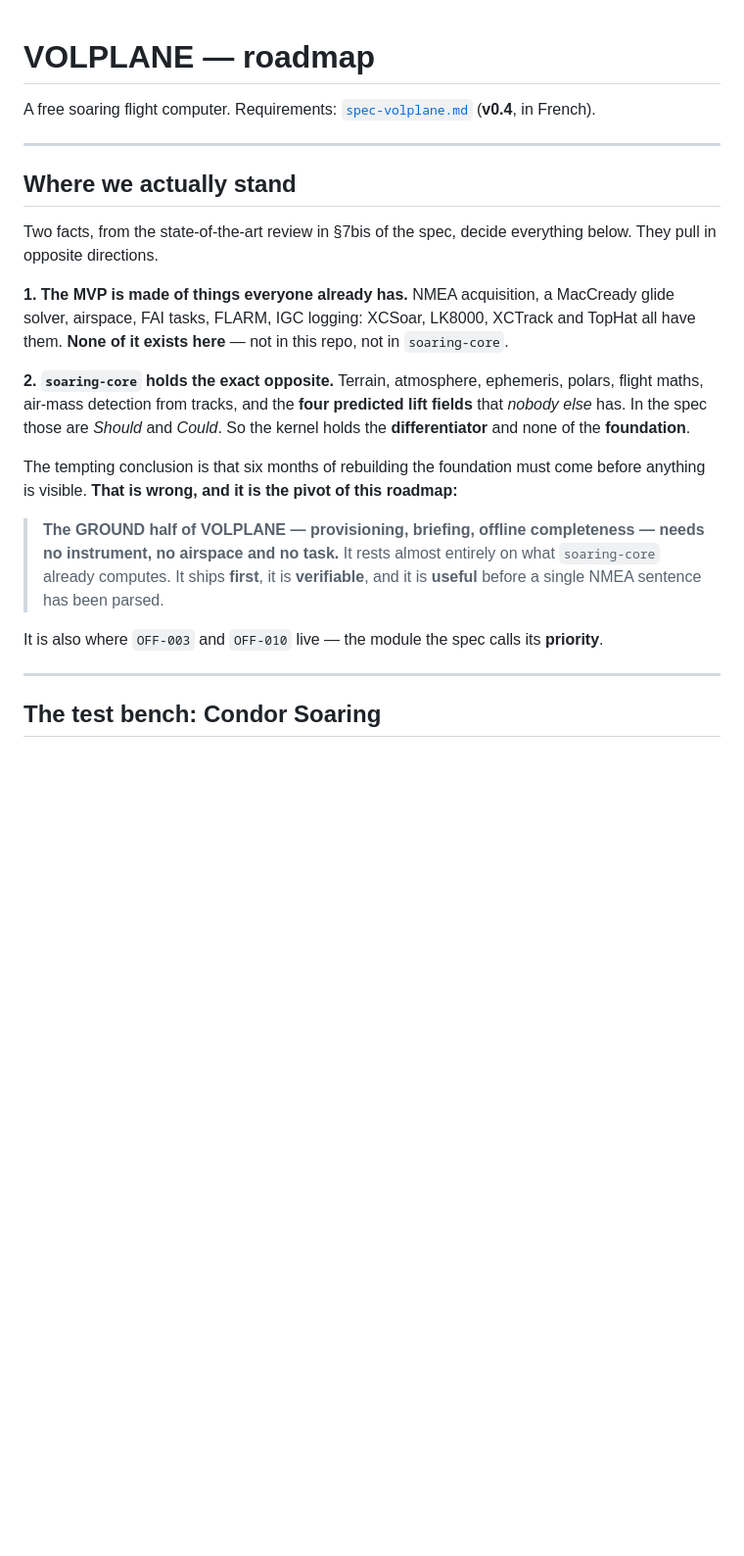
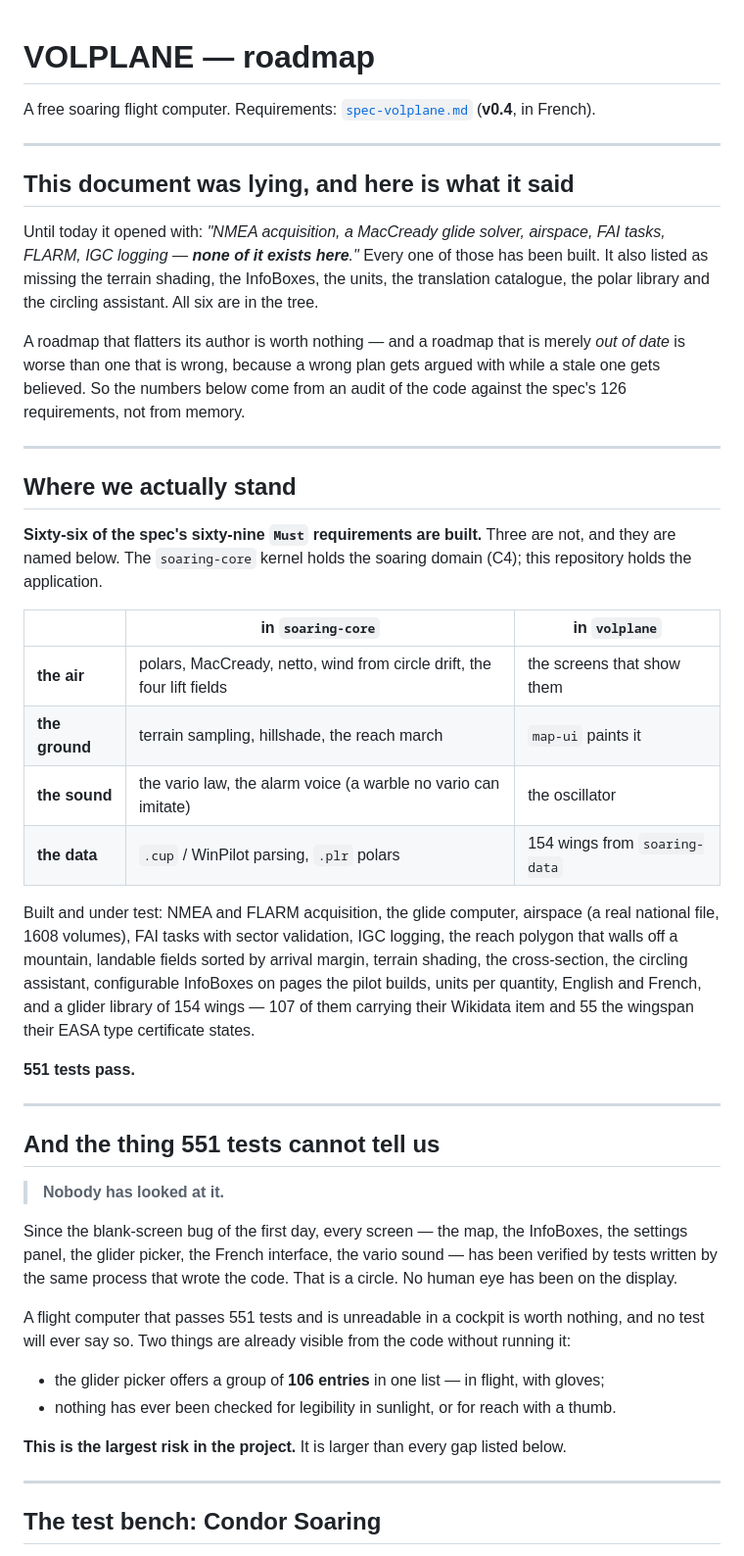
Before and after one commit to s-celles/volplane, a Markdown page: ROADMAP.md, the part around one of its changes. Shown at 98% size. Drawn GitHub-style; blank space fills up the shorter version.

```diff
--- a/ROADMAP.md
+++ b/ROADMAP.md
@@ -4,19 +4,59 @@ A free soaring flight computer. Requirements: [`spec-volplane.md`](../spec-volpl
 
 ---
 
+## This document was lying, and here is what it said
+
+Until today it opened with: *"NMEA acquisition, a MacCready glide solver, airspace, FAI tasks, FLARM,
+IGC logging — **none of it exists here**."* Every one of those has been built. It also listed as
+missing the terrain shading, the InfoBoxes, the units, the translation catalogue, the polar library
+and the circling assistant. All six are in the tree.
+
+A roadmap that flatters its author is worth nothing — and a roadmap that is merely *out of date* is
+worse than one that is wrong, because a wrong plan gets argued with while a stale one gets believed.
+So the numbers below come from an audit of the code against the spec's 126 requirements, not from
+memory.
+
+---
+
 ## Where we actually stand
 
-Two facts, from the state-of-the-art review in §7bis of the spec, decide everything below. They pull in opposite directions.
+**Sixty-six of the spec's sixty-nine `Must` requirements are built.** Three are not, and they are
+named below. The `soaring-core` kernel holds the soaring domain (C4); this repository holds the
+application.
 
-**1. The MVP is made of things everyone already has.** NMEA acquisition, a MacCready glide solver, airspace, FAI tasks, FLARM, IGC logging: XCSoar, LK8000, XCTrack and TopHat all have them. **None of it exists here** — not in this repo, not in `soaring-core`.
+| | in `soaring-core` | in `volplane` |
+|---|---|---|
+| **the air** | polars, MacCready, netto, wind from circle drift, the four lift fields | the screens that show them |
+| **the ground** | terrain sampling, hillshade, the reach march | `map-ui` paints it |
+| **the sound** | the vario law, the alarm voice (a warble no vario can imitate) | the oscillator |
+| **the data** | `.cup` / WinPilot parsing, `.plr` polars | 154 wings from `soaring-data` |
 
-**2. `soaring-core` holds the exact opposite.** Terrain, atmosphere, ephemeris, polars, flight maths, air-mass detection from tracks, and the **four predicted lift fields** that *nobody else* has. In the spec those are *Should* and *Could*. So the kernel holds the **differentiator** and none of the **foundation**.
+Built and under test: NMEA and FLARM acquisition, the glide computer, airspace (a real national file,
+1608 volumes), FAI tasks with sector validation, IGC logging, the reach polygon that walls off a
+mountain, landable fields sorted by arrival margin, terrain shading, the cross-section, the circling
+assistant, configurable InfoBoxes on pages the pilot builds, units per quantity, English and French,
+and a glider library of 154 wings — 107 of them carrying their Wikidata item and 55 the wingspan
+their EASA type certificate states.
 
-The tempting conclusion is that six months of rebuilding the foundation must come before anything is visible. **That is wrong, and it is the pivot of this roadmap:**
+**551 tests pass.**
 
-> **The GROUND half of VOLPLANE — provisioning, briefing, offline completeness — needs no instrument, no airspace and no task.** It rests almost entirely on what `soaring-core` already computes. It ships **first**, it is **verifiable**, and it is **useful** before a single NMEA sentence has been parsed.
+---
 
-It is also where `OFF-003` and `OFF-010` live — the module the spec calls its **priority**.
+## And the thing 551 tests cannot tell us
+
+> **Nobody has looked at it.**
+
+Since the blank-screen bug of the first day, every screen — the map, the InfoBoxes, the settings
+panel, the glider picker, the French interface, the vario sound — has been verified by tests written
+by the same process that wrote the code. That is a circle. No human eye has been on the display.
+
+A flight computer that passes 551 tests and is unreadable in a cockpit is worth nothing, and no test
+will ever say so. Two things are already visible from the code without running it:
+
+- the glider picker offers a group of **106 entries** in one list — in flight, with gloves;
+- nothing has ever been checked for legibility in sunlight, or for reach with a thumb.
+
+**This is the largest risk in the project.** It is larger than every gap listed below.
 
 ---
 
```
Also changed, not shown: other parts of ROADMAP.md (+42 -49 lines).
